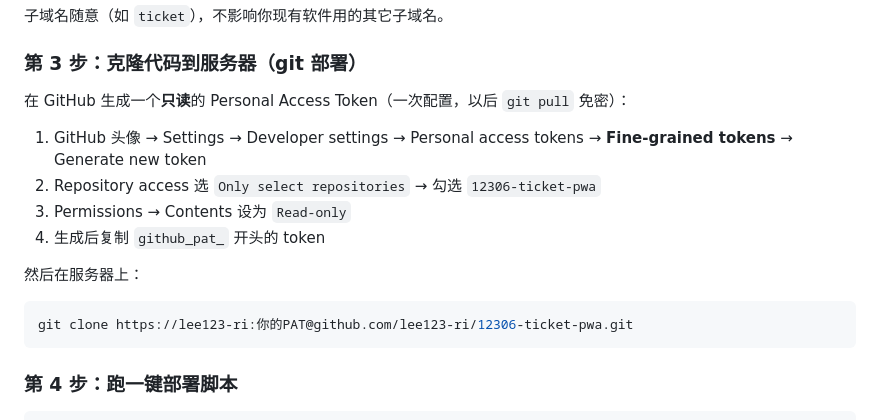
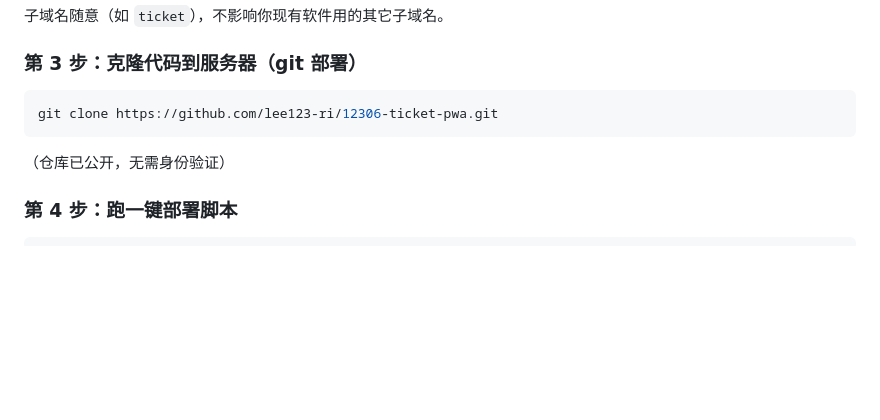
Before and after one commit to lee123-ri/12306-ticket-pwa, a Markdown page: README.md, the part around the change. Drawn GitHub-style; blank space fills up the shorter version.

Commit message:
docs: 仓库已公开，clone 无需认证

````diff
--- a/README.md
+++ b/README.md
@@ -60,18 +60,11 @@ curl -fsSL https://get.docker.com | sh
 
 ### 第 3 步：克隆代码到服务器（git 部署）
 
-在 GitHub 生成一个**只读**的 Personal Access Token（一次配置，以后 `git pull` 免密）：
+```bash
+git clone https://github.com/lee123-ri/12306-ticket-pwa.git
+```
 
-1. GitHub 头像 → Settings → Developer settings → Personal access tokens → **Fine-grained tokens** → Generate new token
-2. Repository access 选 `Only select repositories` → 勾选 `12306-ticket-pwa`
-3. Permissions → Contents 设为 `Read-only`
-4. 生成后复制 `github_pat_` 开头的 token
-
-然后在服务器上：
-
-```bash
-git clone https://lee123-ri:你的PAT@github.com/lee123-ri/12306-ticket-pwa.git
-```
+（仓库已公开，无需身份验证）
 
 ### 第 4 步：跑一键部署脚本
 
````
